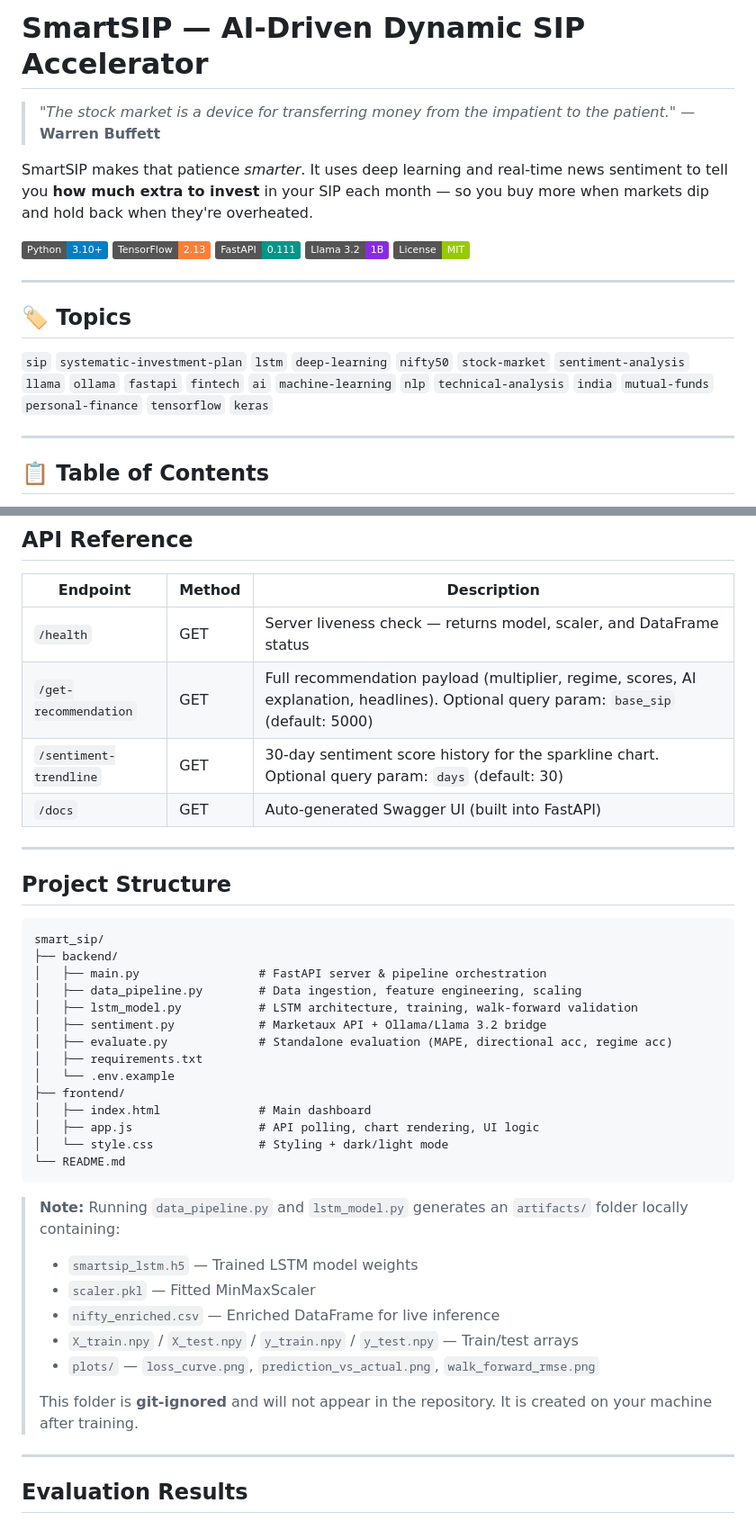
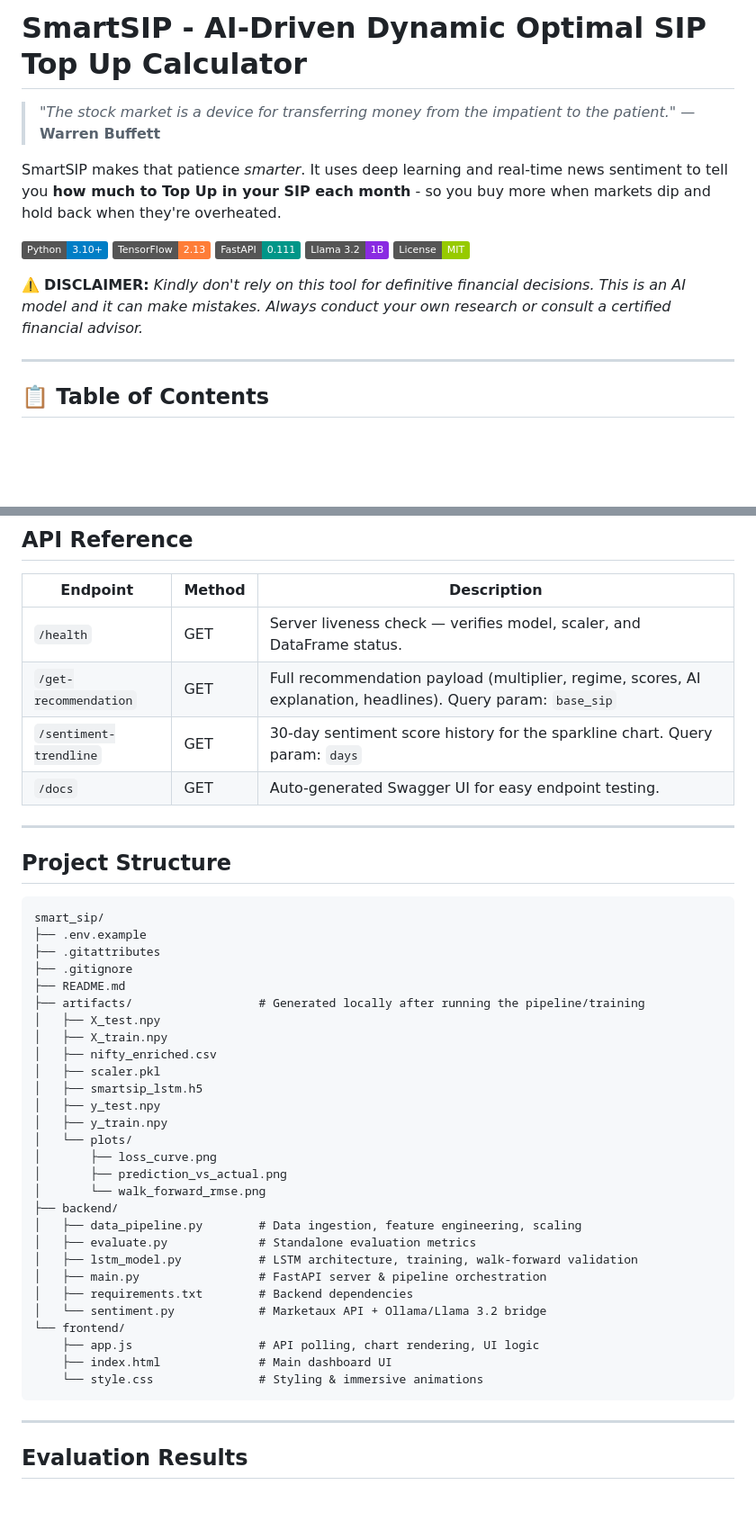
Before and after one commit to shayanazmi/smart_sip, a Markdown page: README.md, 2 parts joined by grey strips. Shown at 90% size. Rendered like a GitHub page; badges without logos; blank space fills up the shorter version.

````diff
--- a/README.md
+++ b/README.md
@@ -1,10 +1,10 @@
 
-# SmartSIP — AI-Driven Dynamic SIP Accelerator
+# SmartSIP - AI-Driven Dynamic Optimal SIP Top Up Calculator
 
 > *"The stock market is a device for transferring money from the impatient to the patient."*
 > — **Warren Buffett**
 
-SmartSIP makes that patience *smarter*. It uses deep learning and real-time news sentiment to tell you **how much extra to invest** in your SIP each month — so you buy more when markets dip and hold back when they're overheated.
+SmartSIP makes that patience *smarter*. It uses deep learning and real-time news sentiment to tell you **how much to Top Up in your SIP each month** - so you buy more when markets dip and hold back when they're overheated.
 
 ![Python](https://img.shields.io/badge/Python-3.10%2B-blue?logo=python)
 ![TensorFlow](https://img.shields.io/badge/TensorFlow-2.13-orange?logo=tensorflow)
@@ -12,12 +12,7 @@ SmartSIP makes that patience *smarter*. It uses deep learning and real-time news
 ![Llama](https://img.shields.io/badge/Llama_3.2-1B-blueviolet?logo=meta)
 ![License](https://img.shields.io/badge/License-MIT-green)
 
----
-
-## 🏷️ Topics
-
-`sip` `systematic-investment-plan` `lstm` `deep-learning` `nifty50` `stock-market` `sentiment-analysis` `llama` `ollama` `fastapi` `fintech` `ai` `machine-learning` `nlp` `technical-analysis` `india` `mutual-funds` `personal-finance` `tensorflow` `keras`
-
+⚠️ **DISCLAIMER:** *Kindly don't rely on this tool for definitive financial decisions. This is an AI model and it can make mistakes. Always conduct your own research or consult a certified financial advisor.*
 
 ---
 
@@ -241,42 +215,47 @@ Or visit [http://localhost:8000/docs](http://localhost:8000/docs) for the intera
 
 | Endpoint | Method | Description |
 |----------|--------|-------------|
-| `/health` | GET | Server liveness check — returns model, scaler, and DataFrame status |
-| `/get-recommendation` | GET | Full recommendation payload (multiplier, regime, scores, AI explanation, headlines). Optional query param: `base_sip` (default: 5000) |
-| `/sentiment-trendline` | GET | 30-day sentiment score history for the sparkline chart. Optional query param: `days` (default: 30) |
-| `/docs` | GET | Auto-generated Swagger UI (built into FastAPI) |
+| `/health` | GET | Server liveness check — verifies model, scaler, and DataFrame status. |
+| `/get-recommendation` | GET | Full recommendation payload (multiplier, regime, scores, AI explanation, headlines). Query param: `base_sip` |
+| `/sentiment-trendline` | GET | 30-day sentiment score history for the sparkline chart. Query param: `days` |
+| `/docs` | GET | Auto-generated Swagger UI for easy endpoint testing. |
 
----
+-----
 
 ## Project Structure
 
-```
+```text
 smart_sip/
+├── .env.example
+├── .gitattributes
+├── .gitignore
+├── README.md
+├── artifacts/                  # Generated locally after running the pipeline/training
+│   ├── X_test.npy
+│   ├── X_train.npy
+│   ├── nifty_enriched.csv
+│   ├── scaler.pkl
+│   ├── smartsip_lstm.h5
+│   ├── y_test.npy
+│   ├── y_train.npy
+│   └── plots/
+│       ├── loss_curve.png
+│       ├── prediction_vs_actual.png
+│       └── walk_forward_rmse.png
 ├── backend/
+│   ├── data_pipeline.py        # Data ingestion, feature engineering, scaling
+│   ├── evaluate.py             # Standalone evaluation metrics
+│   ├── lstm_model.py           # LSTM architecture, training, walk-forward validation
 │   ├── main.py                 # FastAPI server & pipeline orchestration
-│   ├── data_pipeline.py        # Data ingestion, feature engineering, scaling
-│   ├── lstm_model.py           # LSTM architecture, training, walk-forward validation
-│   ├── sentiment.py            # Marketaux API + Ollama/Llama 3.2 bridge
-│   ├── evaluate.py             # Standalone evaluation (MAPE, directional acc, regime acc)
-│   ├── requirements.txt
-│   └── .env.example
-├── frontend/
-│   ├── index.html              # Main dashboard
-│   ├── app.js                  # API polling, chart rendering, UI logic
-│   └── style.css               # Styling + dark/light mode
-└── README.md
+│   ├── requirements.txt        # Backend dependencies
+│   └── sentiment.py            # Marketaux API + Ollama/Llama 3.2 bridge
+└── frontend/
+    ├── app.js                  # API polling, chart rendering, UI logic
+    ├── index.html              # Main dashboard UI
+    └── style.css               # Styling & immersive animations
 ```
 
-> **Note:** Running `data_pipeline.py` and `lstm_model.py` generates an `artifacts/` folder locally containing:
-> - `smartsip_lstm.h5` — Trained LSTM model weights
-> - `scaler.pkl` — Fitted MinMaxScaler
-> - `nifty_enriched.csv` — Enriched DataFrame for live inference
-> - `X_train.npy` / `X_test.npy` / `y_train.npy` / `y_test.npy` — Train/test arrays
-> - `plots/` — `loss_curve.png`, `prediction_vs_actual.png`, `walk_forward_rmse.png`
->
-> This folder is **git-ignored** and will not appear in the repository. It is created on your machine after training.
-
----
+-----
 
 ## Evaluation Results
 
````
Also changed, not shown: other parts of README.md (+97 -171 lines).
